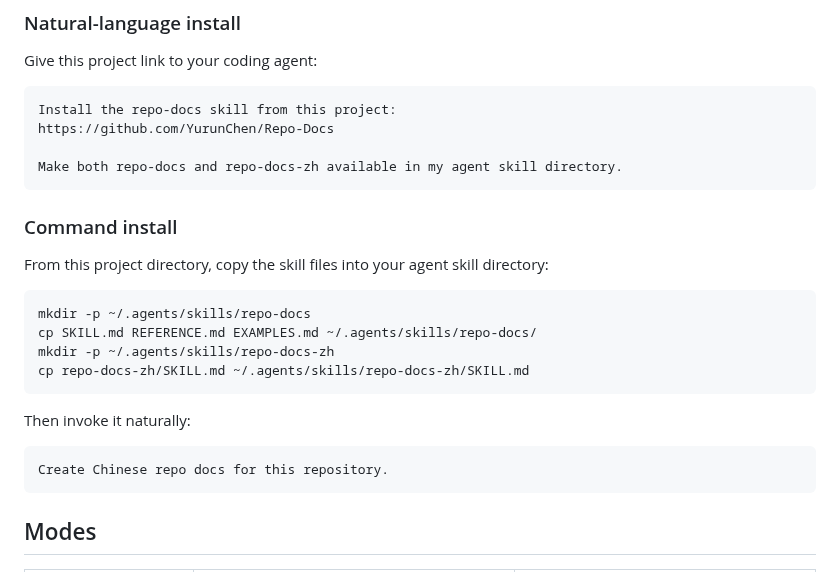
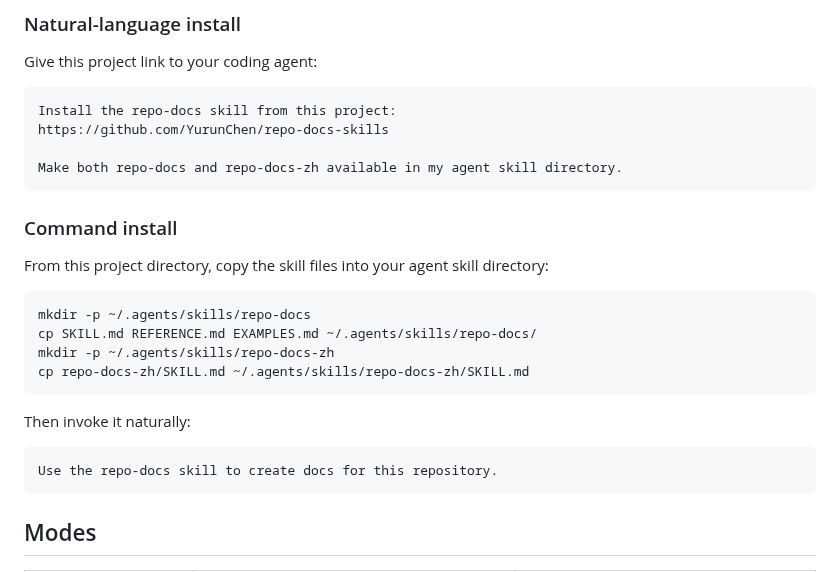
Before and after one commit to YurunChen/repo-docs-skills, a Markdown page: README.md, the part around one of its changes. GitHub-like rendering.

Commit message:
Update README project links and default English install prompt.
Point install and visitor badge to repo-docs-skills and use the standard repo-docs invoke example in the English quick start.

````diff
--- a/README.md
+++ b/README.md
@@ -103,7 +103,7 @@ Give this project link to your coding agent:
 
 ```text
 Install the repo-docs skill from this project:
-https://github.com/YurunChen/Repo-Docs
+https://github.com/YurunChen/repo-docs-skills
 
 Make both repo-docs and repo-docs-zh available in my agent skill directory.
 ```
@@ -123,7 +123,7 @@ cp repo-docs-zh/SKILL.md ~/.agents/skills/repo-docs-zh/SKILL.md
 Then invoke it naturally:
 
 ```text
-Create Chinese repo docs for this repository.
+Use the repo-docs skill to create docs for this repository.
 ```
 
 ## Modes
````
Also changed, not shown: other parts of README.md (+1 -1 lines), README_CN.md (+2 -2 lines).
